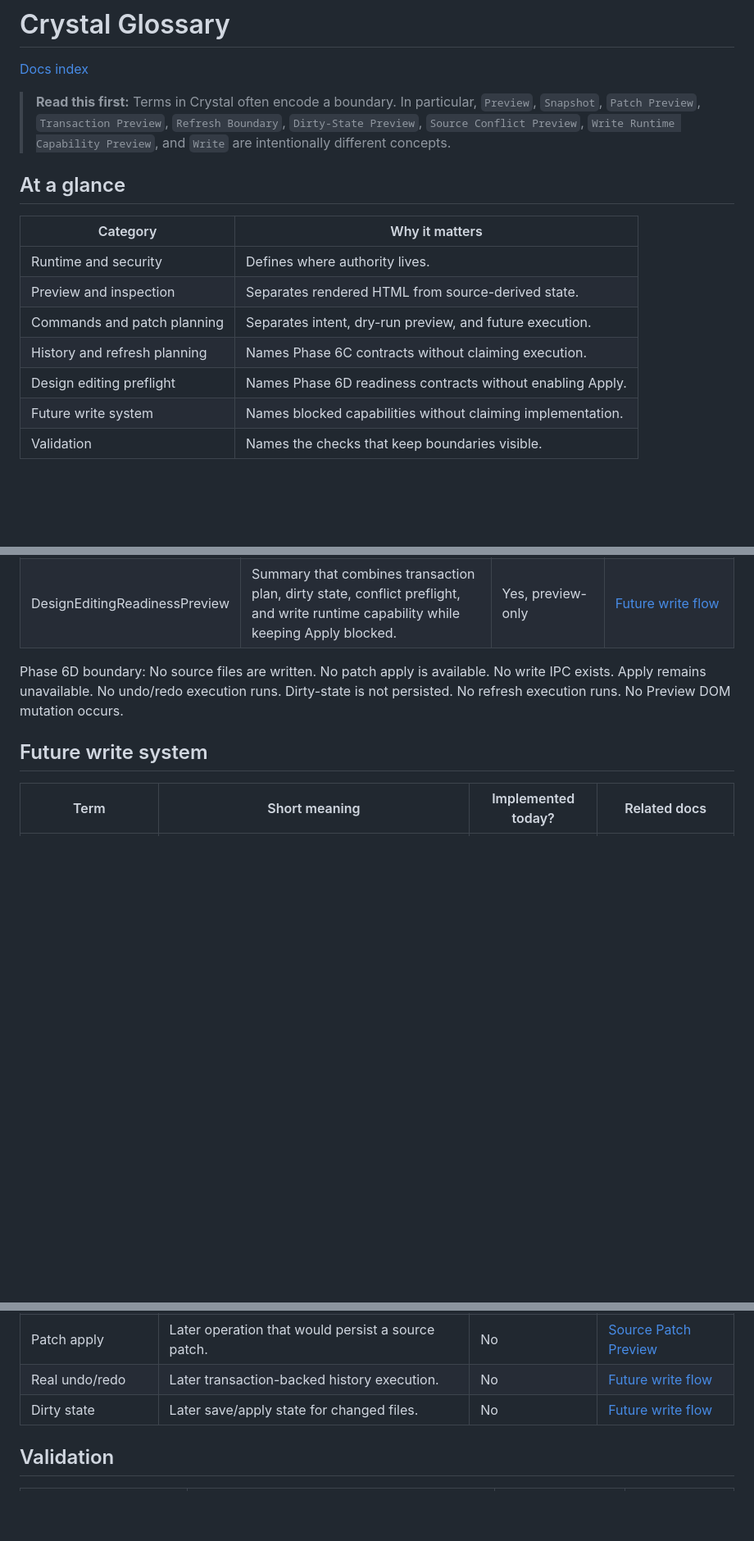
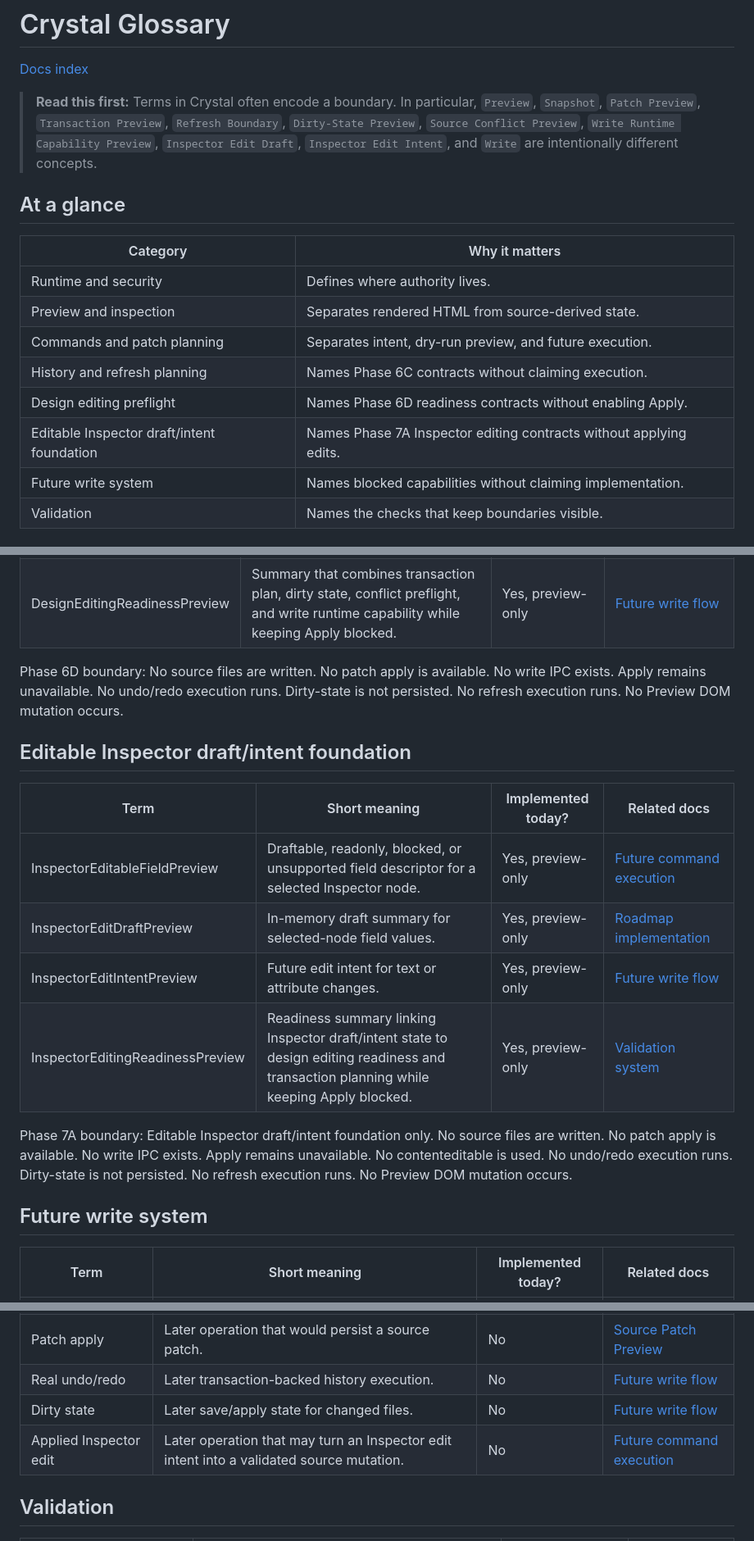
Before and after one commit to krestosa/Crystal, a Markdown page: docs/glossary.md, 3 parts joined by grey strips. Shown at 82% size. Drawn GitHub-style; blank space fills up the shorter version.

Commit message:
Document inspector editing glossary terms

```diff
--- a/docs/glossary.md
+++ b/docs/glossary.md
@@ -2,7 +2,7 @@
 
 [Docs index](./README.md)
 
-> **Read this first:** Terms in Crystal often encode a boundary. In particular, `Preview`, `Snapshot`, `Patch Preview`, `Transaction Preview`, `Refresh Boundary`, `Dirty-State Preview`, `Source Conflict Preview`, `Write Runtime Capability Preview`, and `Write` are intentionally different concepts.
+> **Read this first:** Terms in Crystal often encode a boundary. In particular, `Preview`, `Snapshot`, `Patch Preview`, `Transaction Preview`, `Refresh Boundary`, `Dirty-State Preview`, `Source Conflict Preview`, `Write Runtime Capability Preview`, `Inspector Edit Draft`, `Inspector Edit Intent`, and `Write` are intentionally different concepts.
 
 ## At a glance
 
@@ -13,6 +13,7 @@
 | Commands and patch planning | Separates intent, dry-run preview, and future execution. |
 | History and refresh planning | Names Phase 6C contracts without claiming execution. |
 | Design editing preflight | Names Phase 6D readiness contracts without enabling Apply. |
+| Editable Inspector draft/intent foundation | Names Phase 7A Inspector editing contracts without applying edits. |
 | Future write system | Names blocked capabilities without claiming implementation. |
 | Validation | Names the checks that keep boundaries visible. |
 
@@ -69,6 +70,17 @@
 
 Phase 6D boundary: No source files are written. No patch apply is available. No write IPC exists. Apply remains unavailable. No undo/redo execution runs. Dirty-state is not persisted. No refresh execution runs. No Preview DOM mutation occurs.
 
+## Editable Inspector draft/intent foundation
+
+| Term | Short meaning | Implemented today? | Related docs |
+| --- | --- | --- | --- |
+| InspectorEditableFieldPreview | Draftable, readonly, blocked, or unsupported field descriptor for a selected Inspector node. | Yes, preview-only | [Future command execution](./architecture/commands/future-command-execution.md) |
+| InspectorEditDraftPreview | In-memory draft summary for selected-node field values. | Yes, preview-only | [Roadmap implementation](./roadmap-implementation.md) |
+| InspectorEditIntentPreview | Future edit intent for text or attribute changes. | Yes, preview-only | [Future write flow](./architecture/flows/future-write-flow.md) |
+| InspectorEditingReadinessPreview | Readiness summary linking Inspector draft/intent state to design editing readiness and transaction planning while keeping Apply blocked. | Yes, preview-only | [Validation system](./architecture/validation-system.md) |
+
+Phase 7A boundary: Editable Inspector draft/intent foundation only. No source files are written. No patch apply is available. No write IPC exists. Apply remains unavailable. No contenteditable is used. No undo/redo execution runs. Dirty-state is not persisted. No refresh execution runs. No Preview DOM mutation occurs.
+
 ## Future write system
 
 | Term | Short meaning | Implemented today? | Related docs |
@@ -78,6 +90,7 @@ Phase 6D boundary: No source files are written. No patch apply is available. No
 | Patch apply | Later operation that would persist a source patch. | No | [Source Patch Preview](./architecture/commands/source-patch-preview.md) |
 | Real undo/redo | Later transaction-backed history execution. | No | [Future write flow](./architecture/flows/future-write-flow.md) |
 | Dirty state | Later save/apply state for changed files. | No | [Future write flow](./architecture/flows/future-write-flow.md) |
+| Applied Inspector edit | Later operation that may turn an Inspector edit intent into a validated source mutation. | No | [Future command execution](./architecture/commands/future-command-execution.md) |
 
 ## Validation
 
```
Also changed, not shown: other parts of docs/glossary.md (+2 -1 lines).
